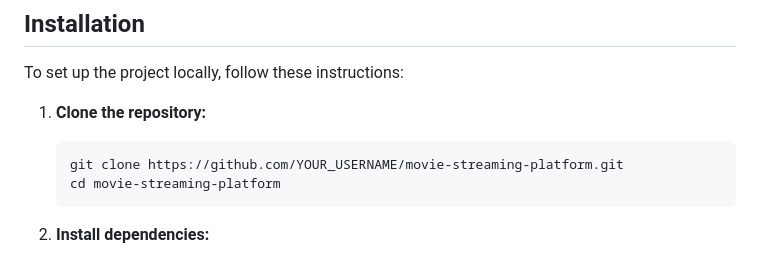
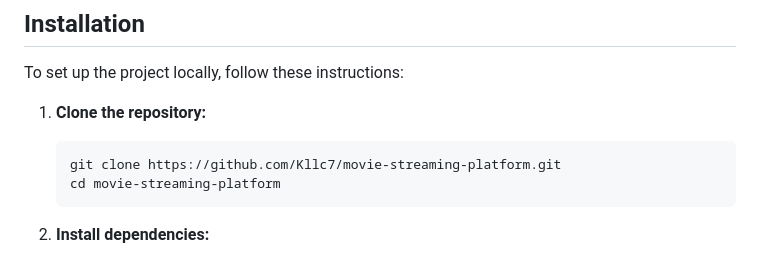
Before and after one commit to Kllc7/movie-streaming-platform, a Markdown page: README.md, the part around the change. Drawn GitHub-style.

````diff
--- a/README.md
+++ b/README.md
@@ -18,7 +18,7 @@ To set up the project locally, follow these instructions:
 1. **Clone the repository:**
 
    ```bash
-   git clone https://github.com/YOUR_USERNAME/movie-streaming-platform.git
+   git clone https://github.com/Kllc7/movie-streaming-platform.git
    cd movie-streaming-platform
    ```
 
````
